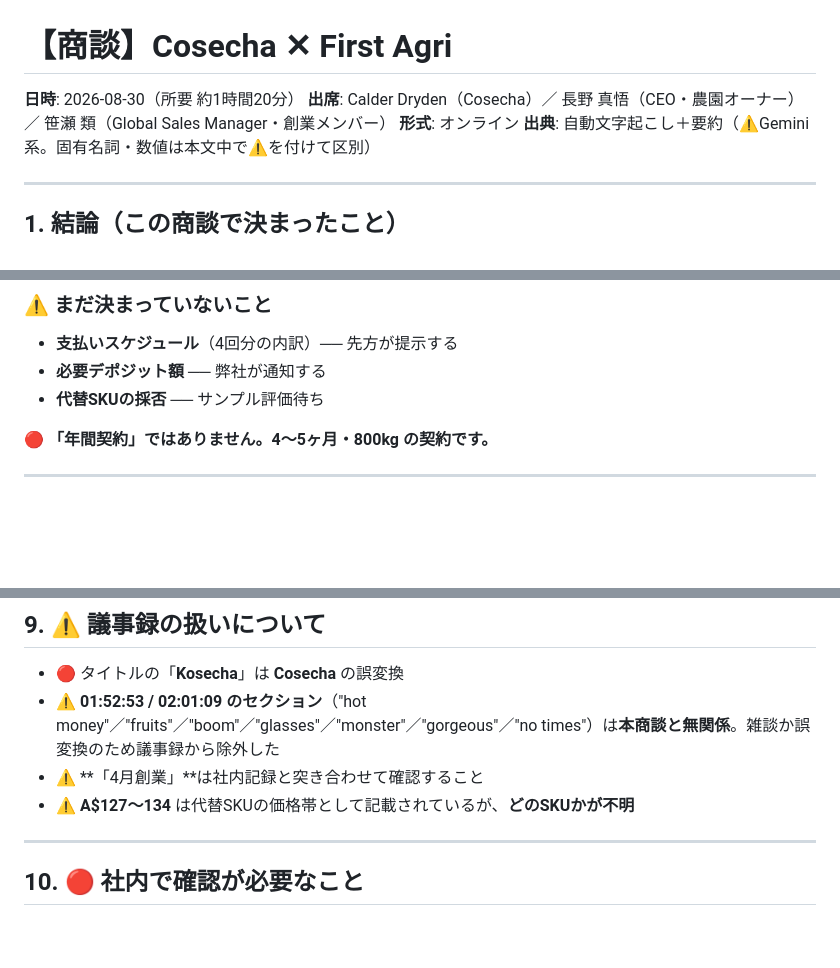
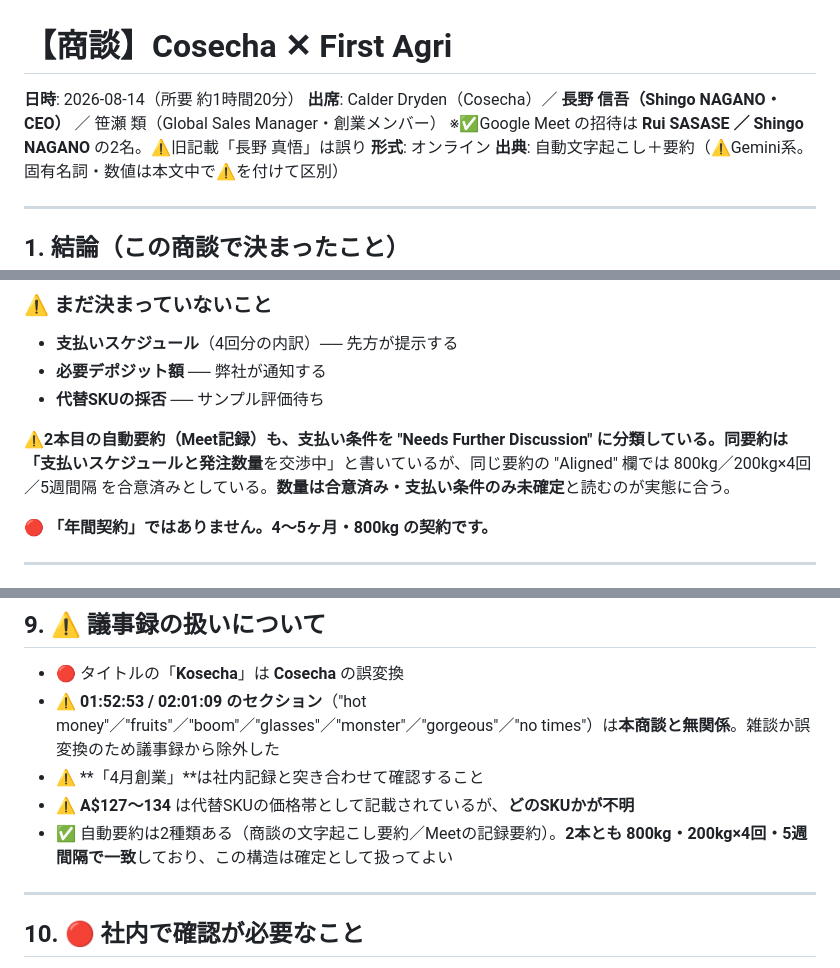
Before and after one commit to ruisasase-pyrenee/pyrenee-slack-agent, a Markdown page: sales-ops/minutes/2026-08-14_Cosecha.md, 3 parts joined by grey strips. GitHub-like rendering; blank space fills up the shorter version.

Commit message:
Correct Cosecha minutes date to 2026-08-14 and fix attendees
The Google Meet invite names Rui SASASE and Shingo NAGANO, so the CEO is
Shingo Nagano, not "Nagano Shingo/Masanori" as previously written. A second
auto-summary of the same meeting agrees on 800kg / 4 x 200kg / 5-week
intervals and still classes the payment schedule as unresolved; noted both.

Co-Authored-By: Claude Opus 5 <noreply@anthropic.com>
Claude-Session: https://claude.ai/code/session_019drNyvonrJVNiqtNAnfn7A

```diff
--- a/sales-ops/minutes/2026-08-30_Cosecha.md
+++ b/sales-ops/minutes/2026-08-14_Cosecha.md
@@ -1,7 +1,8 @@
 # 【商談】Cosecha ✕ First Agri
 
-**日時**: 2026-08-30（所要 約1時間20分）
-**出席**: Calder Dryden（Cosecha）／ 長野 真悟（CEO・農園オーナー）／ 笹瀬 類（Global Sales Manager・創業メンバー）
+**日時**: 2026-08-14（所要 約1時間20分）
+**出席**: Calder Dryden（Cosecha）／ **長野 信吾（Shingo NAGANO・CEO）** ／ 笹瀬 類（Global Sales Manager・創業メンバー）
+※✅Google Meet の招待は **Rui SASASE ／ Shingo NAGANO** の2名。⚠️旧記載「長野 真悟」は誤り
 **形式**: オンライン
 **出典**: 自動文字起こし＋要約（⚠️Gemini系。固有名詞・数値は本文中で⚠️を付けて区別）
 
@@ -25,6 +26,8 @@
 - **支払いスケジュール**（4回分の内訳）── 先方が提示する
 - **必要デポジット額** ── 弊社が通知する
 - **代替SKUの採否** ── サンプル評価待ち
+
+⚠️**2本目の自動要約（Meet記録）も、支払い条件を "Needs Further Discussion" に分類している。**同要約は「支払いスケジュールと**発注数量**を交渉中」と書いているが、同じ要約の "Aligned" 欄では 800kg／200kg×4回／5週間隔 を合意済みとしている。**数量は合意済み・支払い条件のみ未確定**と読むのが実態に合う。
 
 🔴 **「年間契約」ではありません。4〜5ヶ月・800kg の契約です。**
 
@@ -138,6 +141,7 @@
 - ⚠️ **01:52:53 / 02:01:09 のセクション**（"hot money"／"fruits"／"boom"／"glasses"／"monster"／"gorgeous"／"no times"）は**本商談と無関係**。雑談か誤変換のため議事録から除外した
 - ⚠️ **「4月創業」**は社内記録と突き合わせて確認すること
 - ⚠️ **A$127〜134** は代替SKUの価格帯として記載されているが、**どのSKUかが不明**
+- ✅ 自動要約は2種類ある（商談の文字起こし要約／Meetの記録要約）。**2本とも 800kg・200kg×4回・5週間隔で一致**しており、この構造は確定として扱ってよい
 
 ---
 
```
Also changed, not shown: CLAUDE.md (+1 -1 lines).
